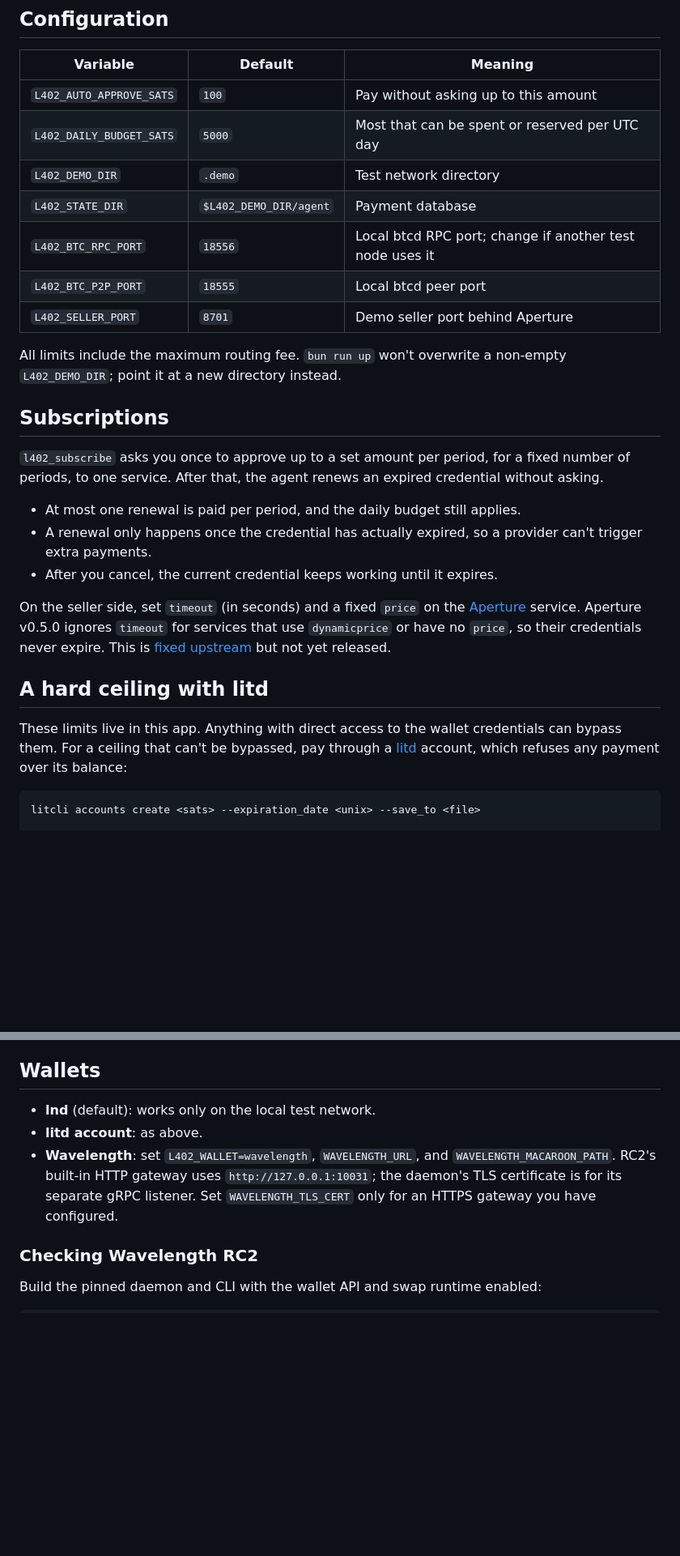
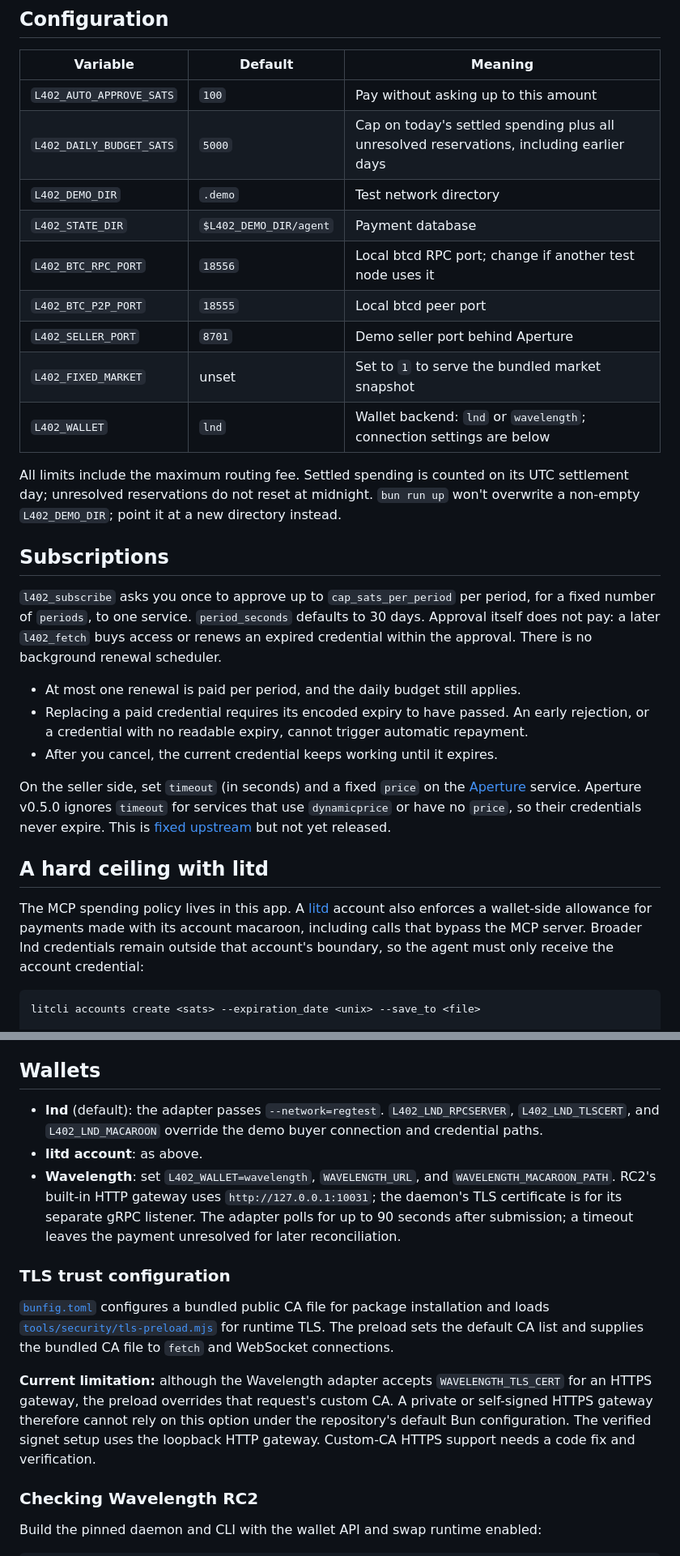
Before and after one commit to admin-raintree/l402-agent-demo, a Markdown page: README.md, 2 parts joined by grey strips. Shown at 81% size. GitHub-like rendering; blank space fills up the shorter version.

Commit message:
docs: clarify wallet behavior and verification scope

````diff
--- a/README.md
+++ b/README.md
@@ -71,28 +77,30 @@ Run `bun run down` to stop the network. The demo seller sells fixed test data: h
 | Variable | Default | Meaning |
 |---|---|---|
 | `L402_AUTO_APPROVE_SATS` | `100` | Pay without asking up to this amount |
-| `L402_DAILY_BUDGET_SATS` | `5000` | Most that can be spent or reserved per UTC day |
+| `L402_DAILY_BUDGET_SATS` | `5000` | Cap on today's settled spending plus all unresolved reservations, including earlier days |
 | `L402_DEMO_DIR` | `.demo` | Test network directory |
 | `L402_STATE_DIR` | `$L402_DEMO_DIR/agent` | Payment database |
 | `L402_BTC_RPC_PORT` | `18556` | Local btcd RPC port; change if another test node uses it |
 | `L402_BTC_P2P_PORT` | `18555` | Local btcd peer port |
 | `L402_SELLER_PORT` | `8701` | Demo seller port behind Aperture |
+| `L402_FIXED_MARKET` | unset | Set to `1` to serve the bundled market snapshot |
+| `L402_WALLET` | `lnd` | Wallet backend: `lnd` or `wavelength`; connection settings are below |
 
-All limits include the maximum routing fee. `bun run up` won't overwrite a non-empty `L402_DEMO_DIR`; point it at a new directory instead.
+All limits include the maximum routing fee. Settled spending is counted on its UTC settlement day; unresolved reservations do not reset at midnight. `bun run up` won't overwrite a non-empty `L402_DEMO_DIR`; point it at a new directory instead.
 
 ## Subscriptions
 
-`l402_subscribe` asks you once to approve up to a set amount per period, for a fixed number of periods, to one service. After that, the agent renews an expired credential without asking.
+`l402_subscribe` asks you once to approve up to `cap_sats_per_period` per period, for a fixed number of `periods`, to one service. `period_seconds` defaults to 30 days. Approval itself does not pay: a later `l402_fetch` buys access or renews an expired credential within the approval. There is no background renewal scheduler.
 
 - At most one renewal is paid per period, and the daily budget still applies.
-- A renewal only happens once the credential has actually expired, so a provider can't trigger extra payments.
+- Replacing a paid credential requires its encoded expiry to have passed. An early rejection, or a credential with no readable expiry, cannot trigger automatic repayment.
 - After you cancel, the current credential keeps working until it expires.
 
 On the seller side, set `timeout` (in seconds) and a fixed `price` on the [Aperture](https://github.com/lightninglabs/aperture) service. Aperture v0.5.0 ignores `timeout` for services that use `dynamicprice` or have no `price`, so their credentials never expire. This is [fixed upstream](https://github.com/lightninglabs/aperture/commit/771f371ba5dcd4f11b864b0caa4ae5c233d9cc4a) but not yet released.
 
 ## A hard ceiling with litd
 
-These limits live in this app. Anything with direct access to the wallet credentials can bypass them. For a ceiling that can't be bypassed, pay through a [litd](https://github.com/lightninglabs/lightning-terminal) account, which refuses any payment over its balance:
+The MCP spending policy lives in this app. A [litd](https://github.com/lightninglabs/lightning-terminal) account also enforces a wallet-side allowance for payments made with its account macaroon, including calls that bypass the MCP server. Broader lnd credentials remain outside that account's boundary, so the agent must only receive the account credential:
 
 ```sh
 litcli accounts create <sats> --expiration_date <unix> --save_to <file>
@@ -106,9 +114,15 @@ litd runs in remote mode next to the buyer's lnd, which must start with `--rpcmi
 
 ## Wallets
 
-- **lnd** (default): works only on the local test network.
+- **lnd** (default): the adapter passes `--network=regtest`. `L402_LND_RPCSERVER`, `L402_LND_TLSCERT`, and `L402_LND_MACAROON` override the demo buyer connection and credential paths.
 - **litd account**: as above.
-- **Wavelength**: set `L402_WALLET=wavelength`, `WAVELENGTH_URL`, and `WAVELENGTH_MACAROON_PATH`. RC2's built-in HTTP gateway uses `http://127.0.0.1:10031`; the daemon's TLS certificate is for its separate gRPC listener. Set `WAVELENGTH_TLS_CERT` only for an HTTPS gateway you have configured.
+- **Wavelength**: set `L402_WALLET=wavelength`, `WAVELENGTH_URL`, and `WAVELENGTH_MACAROON_PATH`. RC2's built-in HTTP gateway uses `http://127.0.0.1:10031`; the daemon's TLS certificate is for its separate gRPC listener. The adapter polls for up to 90 seconds after submission; a timeout leaves the payment unresolved for later reconciliation.
+
+### TLS trust configuration
+
+[`bunfig.toml`](bunfig.toml) configures a bundled public CA file for package installation and loads [`tools/security/tls-preload.mjs`](tools/security/tls-preload.mjs) for runtime TLS. The preload sets the default CA list and supplies the bundled CA file to `fetch` and WebSocket connections.
+
+**Current limitation:** although the Wavelength adapter accepts `WAVELENGTH_TLS_CERT` for an HTTPS gateway, the preload overrides that request's custom CA. A private or self-signed HTTPS gateway therefore cannot rely on this option under the repository's default Bun configuration. The verified signet setup uses the loopback HTTP gateway. Custom-CA HTTPS support needs a code fix and verification.
 
 ### Checking Wavelength RC2
 
````
Also changed, not shown: other parts of README.md (+16 -13 lines), patches/README.md (+13 -0 lines).
